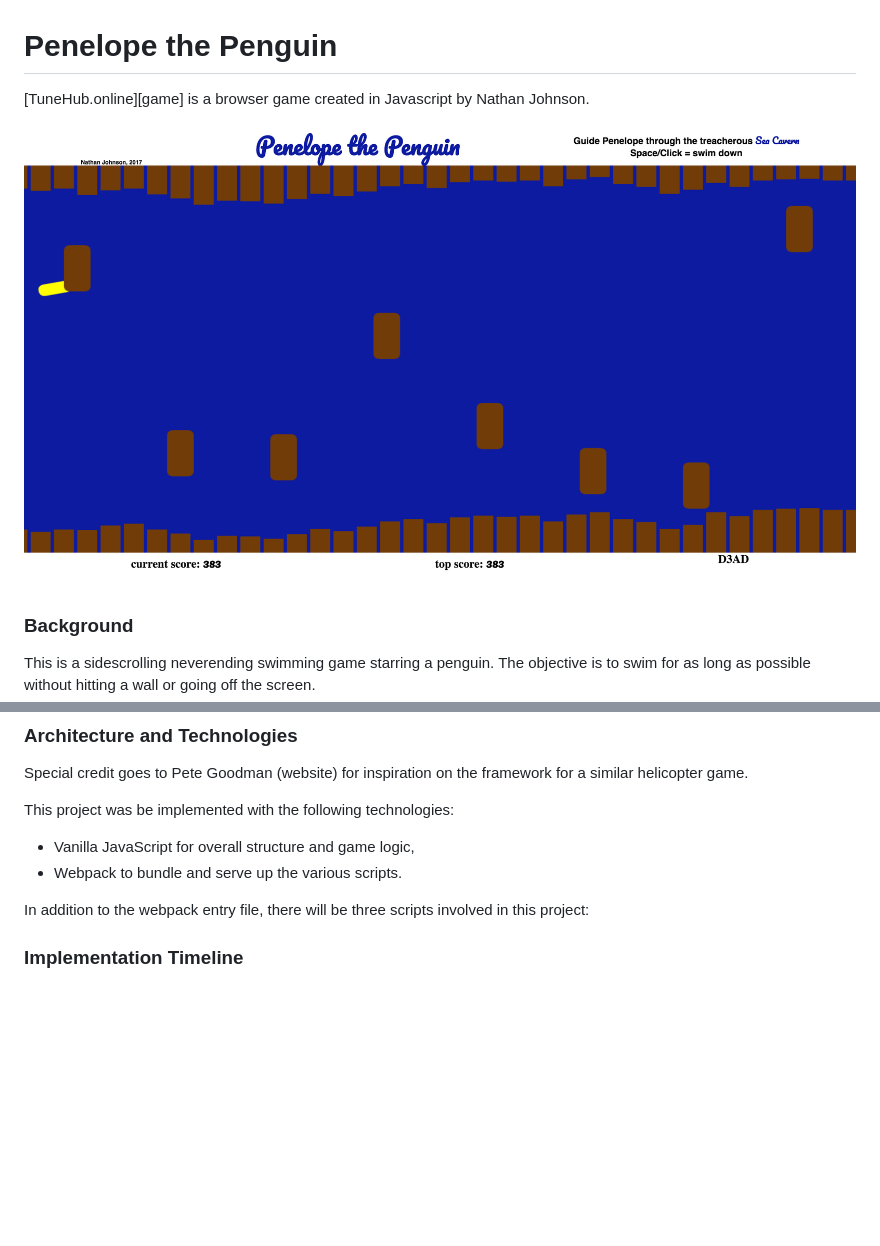
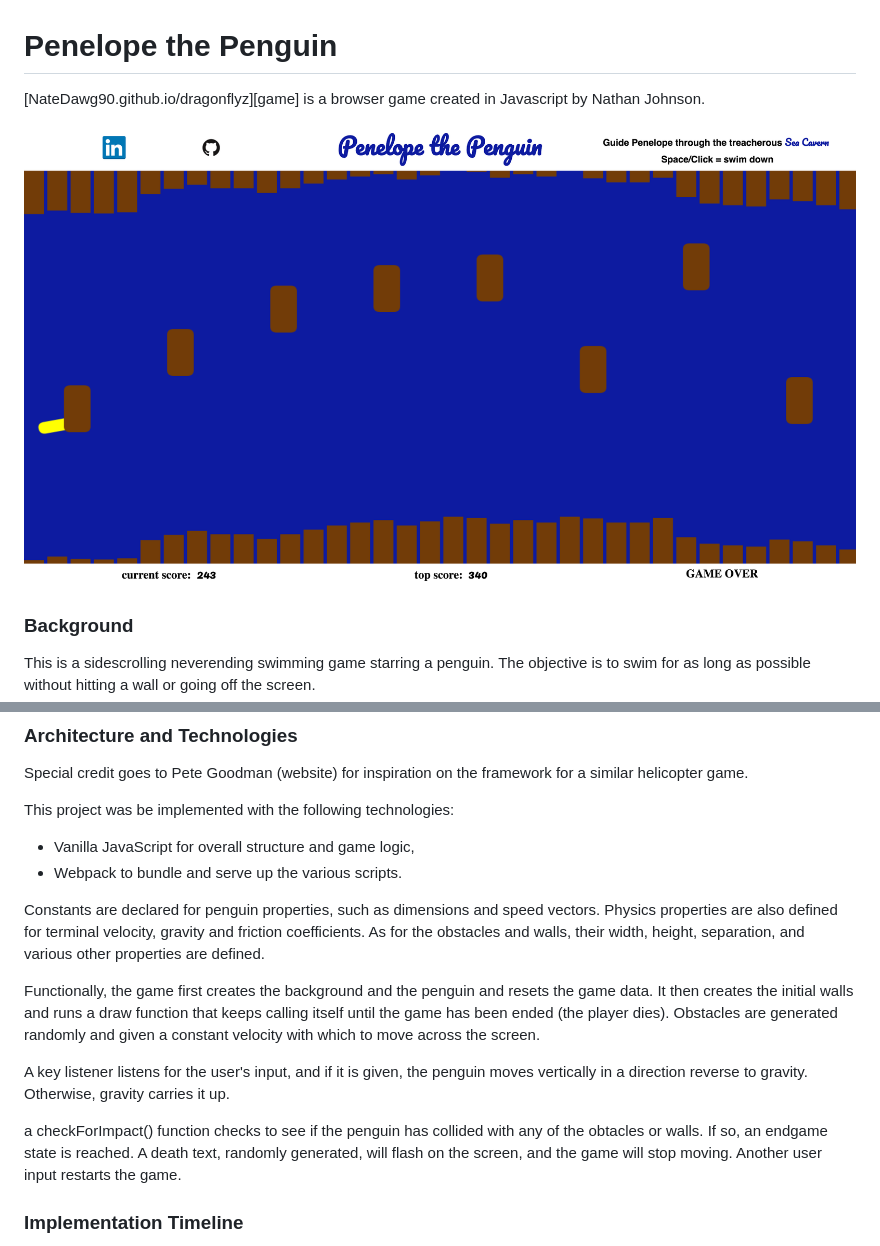
Before and after one commit to NateDawg90/DragonFlyz, a Markdown page: README.md, 2 parts joined by grey strips. GitHub-like rendering; pictures changed too: assets/game_screen.png; blank space fills up the shorter version.

```diff
--- a/README.md
+++ b/README.md
@@ -1,6 +1,6 @@
 # Penelope the Penguin
 
-[TuneHub.online][game] is a browser game created in Javascript by Nathan Johnson.
+[NateDawg90.github.io/dragonflyz][game] is a browser game created in Javascript by Nathan Johnson.
 
 ![Game Screen: ][game_screen]
 
@@ -51,9 +51,13 @@ This project was be implemented with the following technologies:
 - Vanilla JavaScript for overall structure and game logic,
 - Webpack to bundle and serve up the various scripts.
 
-In addition to the webpack entry file, there will be three scripts involved in this project:
+Constants are declared for penguin properties, such as dimensions and speed vectors. Physics properties are also defined for terminal velocity, gravity and friction coefficients. As for the obstacles and walls, their width, height, separation, and various other properties are defined.
 
+Functionally, the game first creates the background and the penguin and resets the game data. It then creates the initial walls and runs a draw function that keeps calling itself until the game has been ended (the player dies). Obstacles are generated randomly and given a constant velocity with which to move across the screen.
 
+A key listener listens for the user's input, and if it is given, the penguin moves vertically in a direction reverse to gravity. Otherwise, gravity carries it up.
+
+a checkForImpact() function checks to see if the penguin has collided with any of the obtacles or walls. If so, an endgame state is reached. A death text, randomly generated, will flash on the screen, and the game will stop moving. Another user input restarts the game.
 
 ### Implementation Timeline
 
```
Also changed, not shown: assets/github.png (added), assets/linkedin.png (added), 4 other files.
